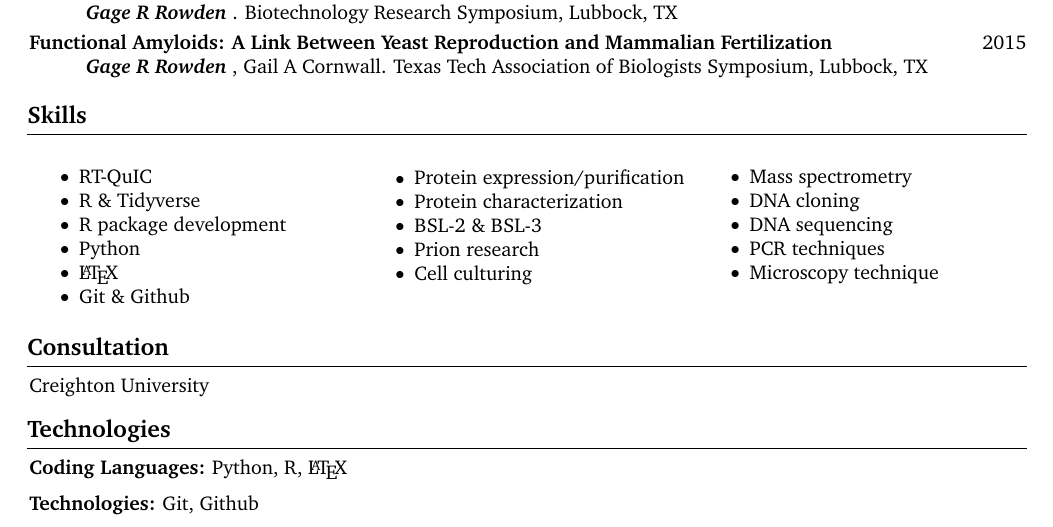
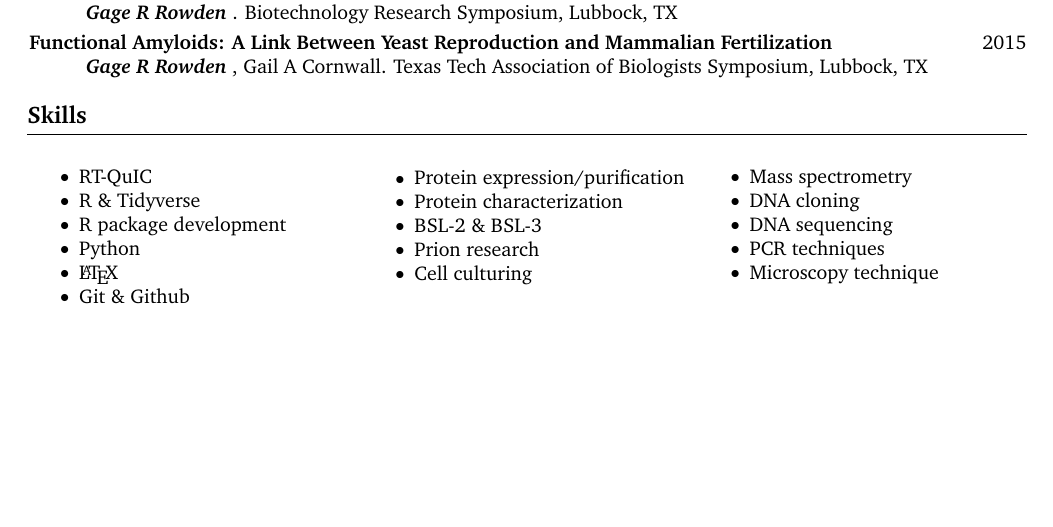
Before and after one commit to gage1145/resume, a LaTeX CV (resume.tex): part of page 4 of 4, cut so that both start at the same text, the shorter picture padded with empty space. Compiled offline with pdfLaTeX.

Commit message:
Removed the Technologies section and commented out the Consultation section.

```diff
--- a/resume.tex
+++ b/resume.tex
@@ -302,18 +302,7 @@
             \item Microscopy technique
         \end{skills}
 
-    \section{Consultation}
-        Creighton University
-
-    \section{Technologies}
-        \begin{onecolentry}
-            \textbf{Coding Languages:} Python, R, \LaTeX{}
-        \end{onecolentry}
-
-        \vspace{0.2 cm}
-
-        \begin{onecolentry}
-            \textbf{Technologies:} Git, Github
-        \end{onecolentry}
+    % \section{Consultation}
+    %     Creighton University
 
 \end{document}
```
